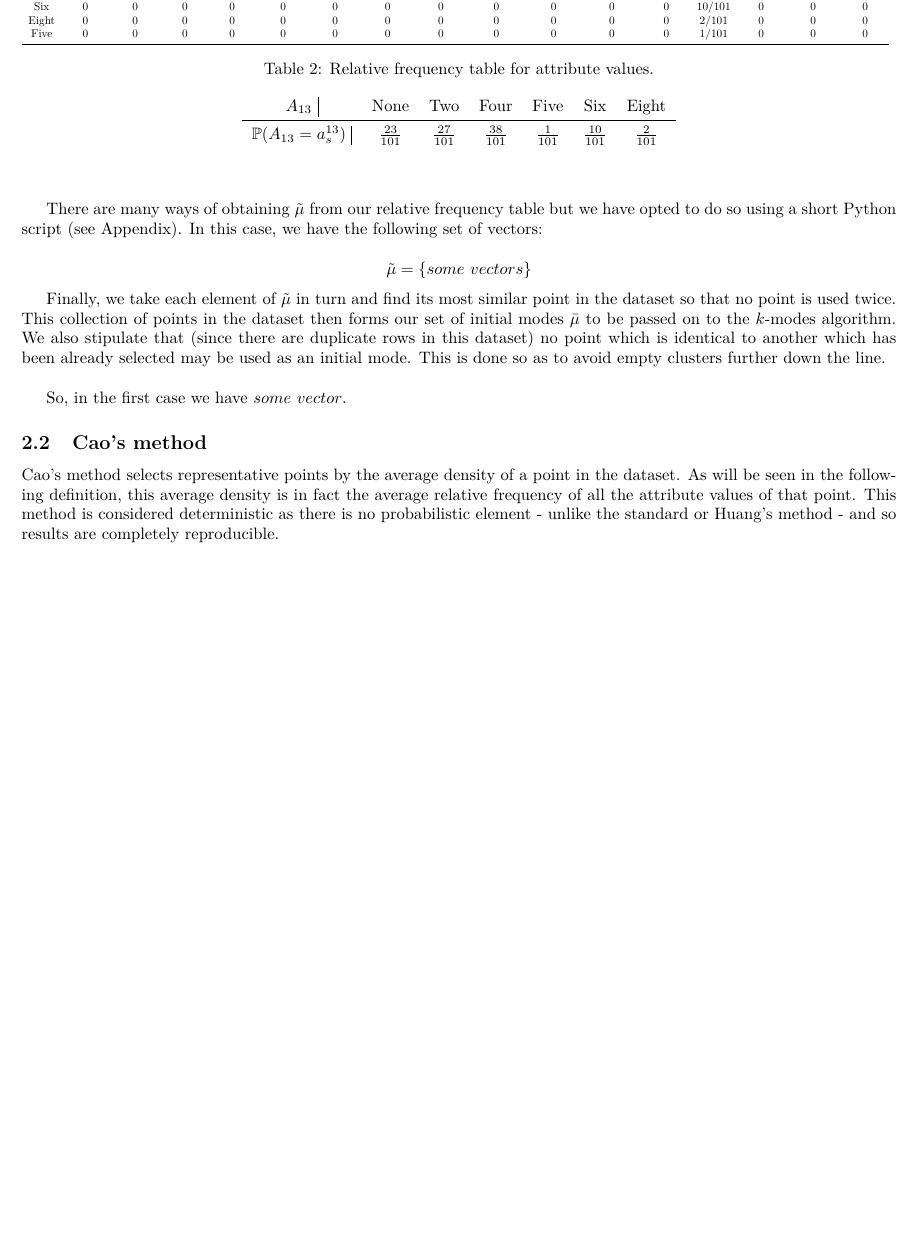
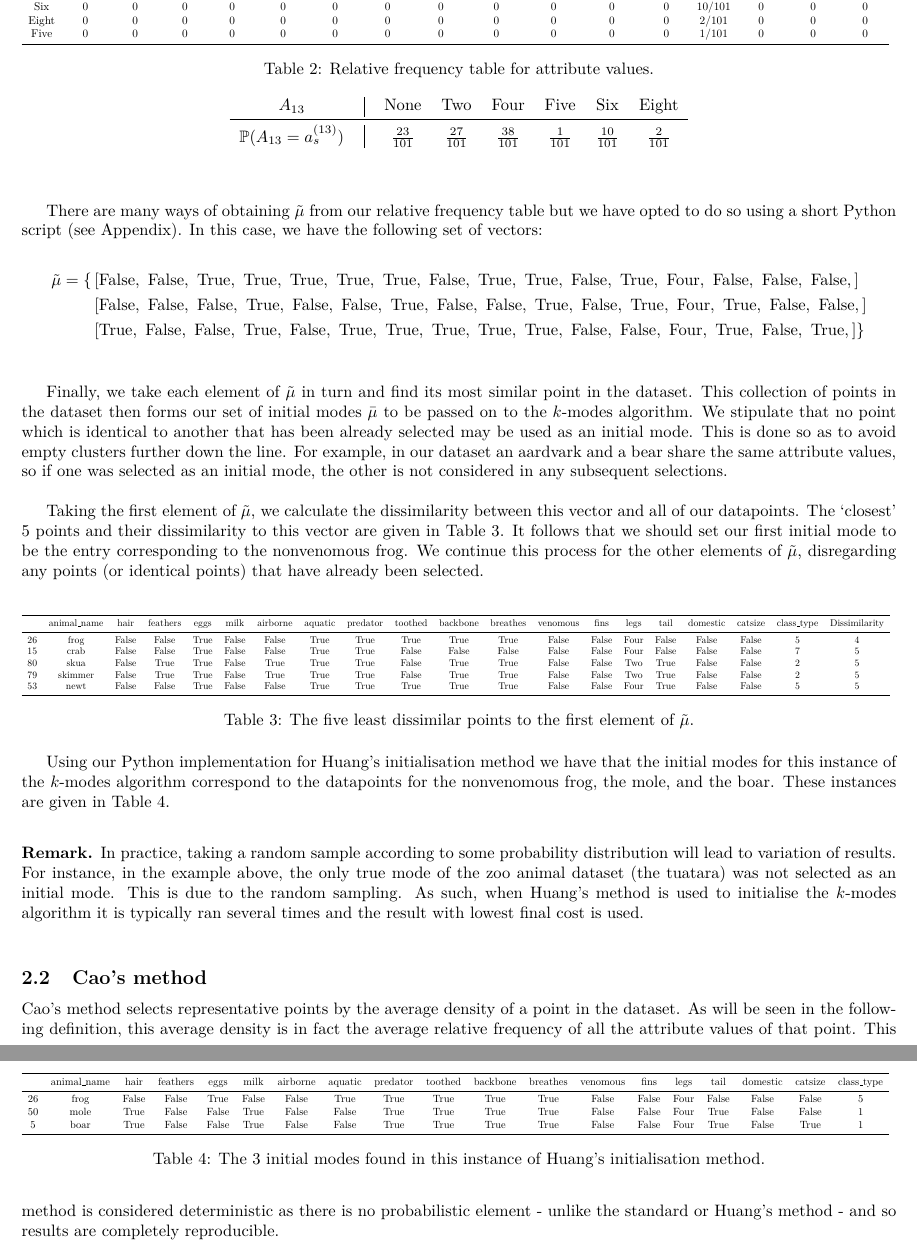
Before and after one commit to daffidwilde/kmodes-init-paper, a LaTeX document (main.tex, which reads sections/02-init-processes.tex, tex/huang-init-modes.tex, tex/huang-mode-dissim.tex): part of page 6 of 11 before the commit and two parts of pages 6 and 7 of 12 after it, the two joined at a grey line, cut so that both start at the same text, the shorter picture padded with empty space. Compiled offline with pdfLaTeX.

Commit message:
Finish rewrite of Huang's method example.
Simple 3-mode clustering of the zoo animal set with step-by-step guide.
Also added comments about practical implementation and the need to
re-run the clustering to gain a better solution.

```diff
--- a/sections/02-init-processes.tex
+++ b/sections/02-init-processes.tex
@@ -96,9 +96,9 @@ Algorithm~\ref{alg:huang}.\\
     \begin{table}[h]
     \centering
     \begin{tabular}{cccccccc}
-        \(A_{13}\) \vline& None & Two & Four & Five & Six & Eight \\
-        \midrule\(\mathbb{P}(A_{13} = a_s^{13})\) \vline& \(\frac{23}{101}\) &
-        \(\frac{27}{101}\) & \(\frac{38}{101}\) & \(\frac{1}{101}\) &
+        \(A_{13}\) &\vline& None & Two & Four & Five & Six & Eight \\
+        \midrule\(\mathbb{P}(A_{13} = a_s^{(13)})\) &\vline& \(\frac{23}{101}\)
+        & \(\frac{27}{101}\) & \(\frac{38}{101}\) & \(\frac{1}{101}\) &
         \(\frac{10}{101}\) & \(\frac{2}{101}\) \\
     \end{tabular}
     \end{table}
@@ -113,24 +113,58 @@ Algorithm~\ref{alg:huang}.\\
     table but we have opted to do so using a short Python script (see Appendix).
     In this case, we have the following set of vectors:
 
-    \begin{equation}
-    \nonumber
-    \begin{aligned}
-        \tilde{\mu} = \left\{some \ vectors \right\}\\
-    \end{aligned}
-    \end{equation}
+    \input{tex/huang-tilde-mu.tex}
 
     Finally, we take each element of \(\tilde{\mu}\) in turn and find its most
-    similar point in the dataset so that no point is used twice. This collection
-    of points in the dataset then forms our set of initial modes \(\bar{\mu}\)
-    to be passed on to the \(k\)-modes algorithm. We also stipulate that (since
-    there are duplicate rows in this dataset) no point which is identical to
-    another which has been already selected may be used as an initial mode. This
-    is done so as to avoid empty clusters further down the line.\\
+    similar point in the dataset. This collection of points in the dataset then
+    forms our set of initial modes \(\bar{\mu}\) to be passed on to the
+    \(k\)-modes algorithm. We stipulate that no point which is identical to
+    another that has been already selected may be used as an initial mode. This
+    is done so as to avoid empty clusters further down the line. For example, in
+    our dataset an aardvark and a bear share the same attribute values, so if
+    one was selected as an initial mode, the other is not considered in any
+    subsequent selections.\\
 
-    So, in the first case we have \(some \ vector\).
+    Taking the first element of \(\tilde{\mu}\), we calculate the dissimilarity
+    between this vector and all of our datapoints. The `closest' \(5\) points
+    and their dissimilarity to this vector are given in
+    Table~\ref{tab:huang-mode-dissim}. It follows that we should set our first
+    initial mode to be the entry corresponding to the nonvenomous frog. We
+    continue this process for the other elements of \(\tilde{\mu}\),
+    disregarding any points (or identical points) that have already been
+    selected.\\
+
+    \begin{table}[h]
+    \resizebox{\textwidth}{!}{%
+        \input{tex/huang-mode-dissim.tex}
+    }
+    \caption{The five least dissimilar points to the first element of
+    \(\tilde{\mu}\).}\label{tab:huang-mode-dissim}
+    \end{table}
+
+    Using our Python implementation for Huang's initialisation method we have
+    that the initial modes for this instance of the \(k\)-modes algorithm
+    correspond to the datapoints for the nonvenomous frog, the mole, and the
+    boar. These instances are given in Table~\ref{tab:huang-init-modes}.\\
+
+    \begin{table}[h]
+    \resizebox{\textwidth}{!}{%
+        \input{tex/huang-init-modes.tex}
+    }
+    \caption{The \(3\) initial modes found in this instance of Huang's
+    initialisation method.}\label{tab:huang-init-modes}
+    \end{table}
 
 \end{example}
+
+\begin{remark}
+    In practice, taking a random sample according to some probability
+    distribution will lead to variation of results. For instance, in the example
+    above, the only true mode of the zoo animal dataset (the tuatara) was not
+    selected as an initial mode. This is due to the random sampling. As such,
+    when Huang's method is used to initialise the \(k\)-modes algorithm it is
+    typically ran several times and the result with lowest final cost is used.\\
+\end{remark}
 
 \subsection{Cao's method}\label{subsec:cao}
 
--- /dev/null
+++ b/tex/huang-init-modes.tex
@@ -0,0 +1,9 @@
+\begin{tabular}{ccccccccccccccccccc}
+\toprule
+{} & animal\_name &   hair &  feathers &   eggs &   milk &  airborne &  aquatic &  predator &  toothed &  backbone &  breathes &  venomous &   fins &  legs &   tail &  domestic &  catsize &  class\_type \\
+\midrule
+26 &        frog &  False &     False &   True &  False &     False &     True &      True &     True &      True &      True &     False &  False &  Four &  False &     False &    False &           5 \\
+50 &        mole &   True &     False &  False &   True &     False &    False &      True &     True &      True &      True &     False &  False &  Four &   True &     False &    False &           1 \\
+5  &        boar &   True &     False &  False &   True &     False &    False &      True &     True &      True &      True &     False &  False &  Four &   True &     False &     True &           1 \\
+\bottomrule
+\end{tabular}
--- /dev/null
+++ b/tex/huang-mode-dissim.tex
@@ -0,0 +1,11 @@
+\begin{tabular}{cccccccccccccccccccc}
+\toprule
+{} & animal\_name &   hair &  feathers &  eggs &   milk &  airborne &  aquatic &  predator &  toothed &  backbone &  breathes &  venomous &   fins &  legs &   tail &  domestic &  catsize &  class\_type &  Dissimilarity \\
+\midrule
+26 &        frog &  False &     False &  True &  False &     False &     True &      True &     True &      True &      True &     False &  False &  Four &  False &     False &    False &           5 &              4 \\
+15 &        crab &  False &     False &  True &  False &     False &     True &      True &    False &     False &     False &     False &  False &  Four &  False &     False &    False &           7 &              5 \\
+80 &        skua &  False &      True &  True &  False &      True &     True &      True &    False &      True &      True &     False &  False &   Two &   True &     False &    False &           2 &              5 \\
+79 &     skimmer &  False &      True &  True &  False &      True &     True &      True &    False &      True &      True &     False &  False &   Two &   True &     False &    False &           2 &              5 \\
+53 &        newt &  False &     False &  True &  False &     False &     True &      True &     True &      True &      True &     False &  False &  Four &   True &     False &    False &           5 &              5 \\
+\bottomrule
+\end{tabular}
--- /dev/null
+++ b/tex/huang-tilde-mu.tex
@@ -0,0 +1,6 @@
+\begin{equation}
+\nonumber
+\begin{aligned}
+\tilde{\mu} = \{  & \left[\text{False}, \ \text{False}, \ \text{True}, \ \text{True}, \ \text{True}, \ \text{True}, \ \text{True}, \ \text{False}, \ \text{True}, \ \text{True}, \ \text{False}, \ \text{True}, \ \text{Four}, \ \text{False}, \ \text{False}, \ \text{False}, \right] \\  & \left[\text{False}, \ \text{False}, \ \text{False}, \ \text{True}, \ \text{False}, \ \text{False}, \ \text{True}, \ \text{False}, \ \text{False}, \ \text{True}, \ \text{False}, \ \text{True}, \ \text{Four}, \ \text{True}, \ \text{False}, \ \text{False}, \right] \\  & \left[\text{True}, \ \text{False}, \ \text{False}, \ \text{True}, \ \text{False}, \ \text{True}, \ \text{True}, \ \text{True}, \ \text{True}, \ \text{True}, \ \text{False}, \ \text{False}, \ \text{Four}, \ \text{True}, \ \text{False}, \ \text{True}, \right] \} \\
+\end{aligned}
+\end{equation} \\
```
